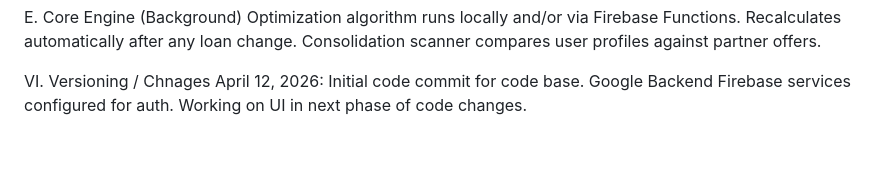
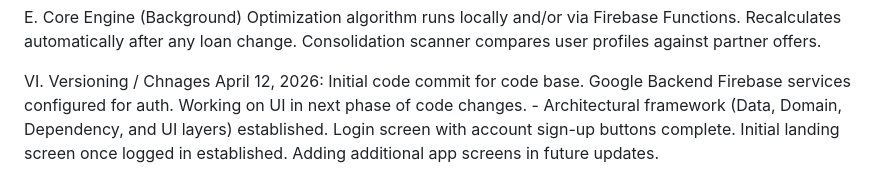
Before and after one commit to rddefelice/Debt-Optimizer, a Markdown page: README.md, the part around the change. GitHub-like rendering; blank space fills up the shorter version.

```diff
--- a/README.md
+++ b/README.md
@@ -84,3 +84,4 @@ E. Core Engine (Background)
 
 VI. Versioning / Chnages
   April 12, 2026: Initial code commit for code base. Google Backend Firebase services configured for auth. Working on UI in next phase of code changes.
+    -  Architectural framework (Data, Domain, Dependency, and UI layers) established. Login screen with account sign-up buttons complete. Initial landing screen once logged in established. Adding additional app screens in        future updates.
```
